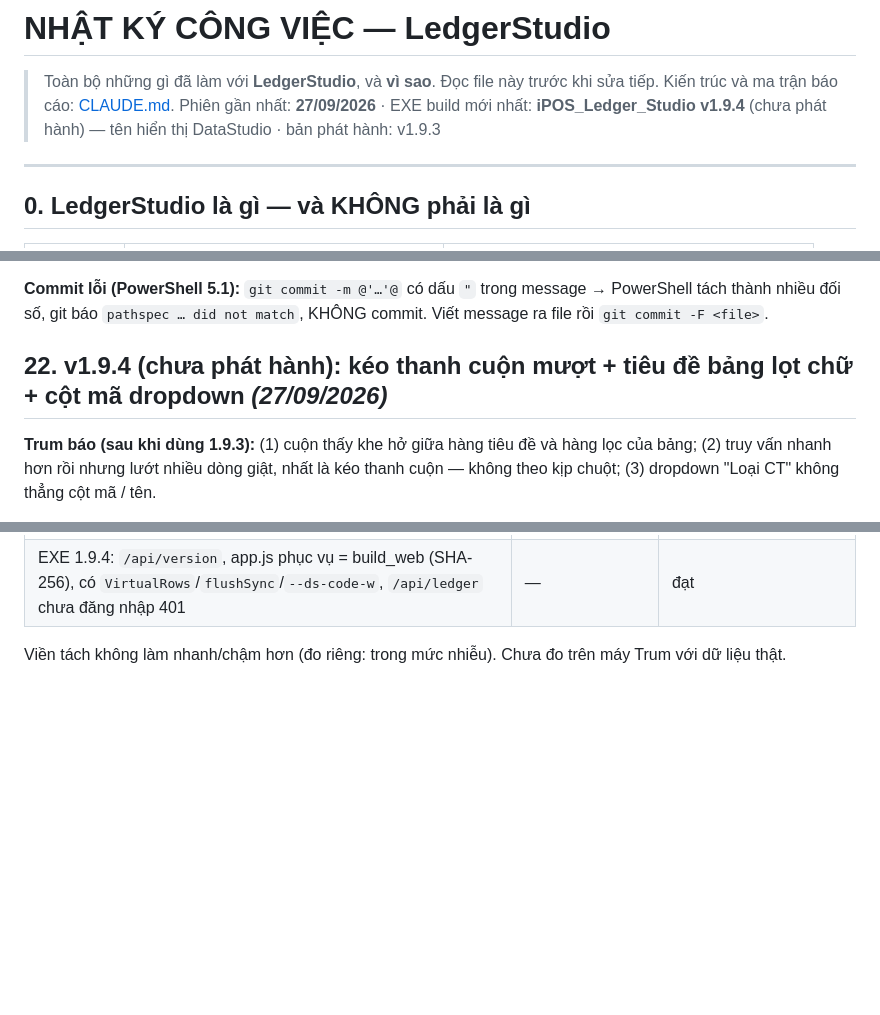
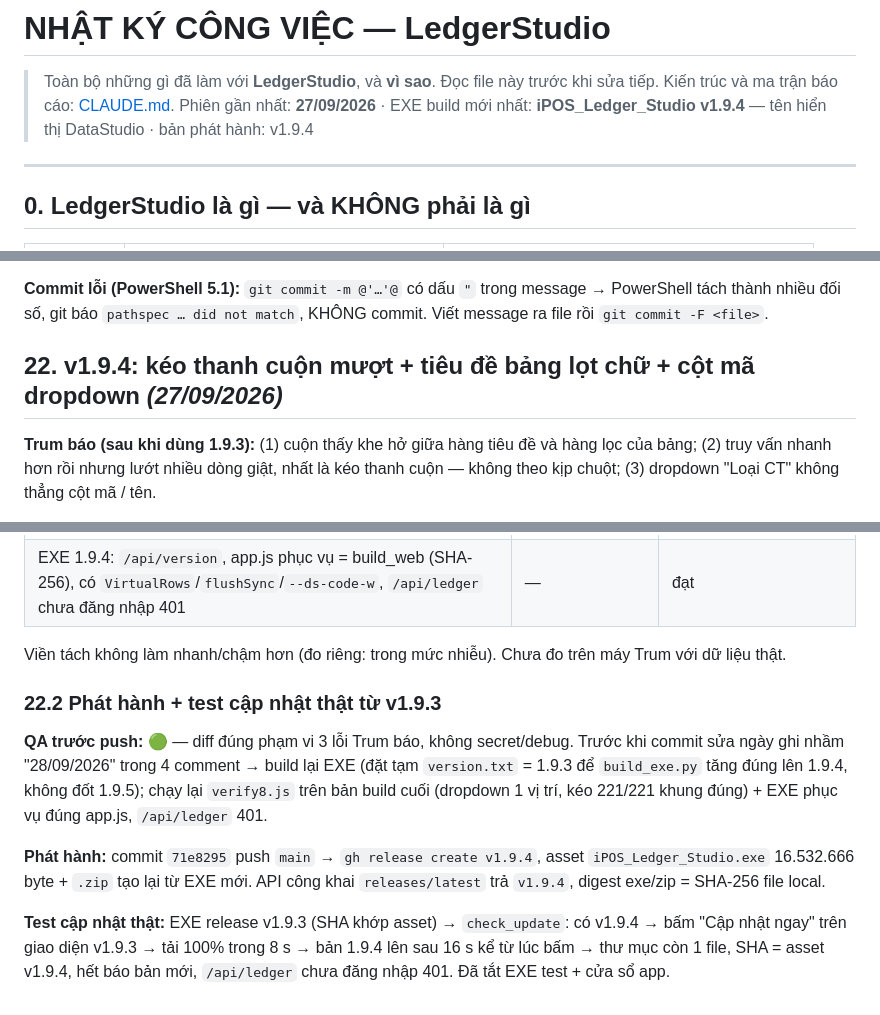
Before and after one commit to trungkhanhduong93/ledgerstudio, a Markdown page: NHAT_KY_CONG_VIEC.md, 3 parts joined by grey strips. Drawn GitHub-style; blank space fills up the shorter version.

Commit message:
docs: phat hanh v1.9.4 + test cap nhat that 1.9.3 -> 1.9.4
Co-Authored-By: Claude Opus 5.5 <noreply@anthropic.com>

```diff
--- a/NHAT_KY_CONG_VIEC.md
+++ b/NHAT_KY_CONG_VIEC.md
@@ -2,7 +2,7 @@
 
 > Toàn bộ những gì đã làm với **LedgerStudio**, và **vì sao**. Đọc file này trước khi sửa tiếp.
 > Kiến trúc và ma trận báo cáo: [CLAUDE.md](CLAUDE.md).
-> Phiên gần nhất: **27/09/2026** · EXE build mới nhất: **iPOS_Ledger_Studio v1.9.4** (chưa phát hành) — tên hiển thị DataStudio · bản phát hành: v1.9.3
+> Phiên gần nhất: **27/09/2026** · EXE build mới nhất: **iPOS_Ledger_Studio v1.9.4** — tên hiển thị DataStudio · bản phát hành: v1.9.4
 
 ---
 
@@ -761,7 +761,7 @@ latest=v1.9.3` → bấm "Cập nhật ngay" trên giao diện v1.9.2 (puppeteer
 **Commit lỗi (PowerShell 5.1):** `git commit -m @'…'@` có dấu `"` trong message → PowerShell tách thành nhiều đối số, git báo
 `pathspec … did not match`, KHÔNG commit. Viết message ra file rồi `git commit -F <file>`.
 
-## 22. v1.9.4 (chưa phát hành): kéo thanh cuộn mượt + tiêu đề bảng lọt chữ + cột mã dropdown *(27/09/2026)*
+## 22. v1.9.4: kéo thanh cuộn mượt + tiêu đề bảng lọt chữ + cột mã dropdown *(27/09/2026)*
 
 **Trum báo (sau khi dùng 1.9.3):** (1) cuộn thấy khe hở giữa hàng tiêu đề và hàng lọc của bảng; (2) truy vấn nhanh hơn rồi nhưng
 lướt nhiều dòng giật, nhất là kéo thanh cuộn — không theo kịp chuột; (3) dropdown "Loại CT" không thẳng cột mã / tên.
@@ -790,3 +790,16 @@ lướt nhiều dòng giật, nhất là kéo thanh cuộn — không theo kịp
 | EXE 1.9.4: `/api/version`, app.js phục vụ = build_web (SHA-256), có `VirtualRows`/`flushSync`/`--ds-code-w`, `/api/ledger` chưa đăng nhập 401 | — | đạt |
 
 Viền tách không làm nhanh/chậm hơn (đo riêng: trong mức nhiễu). Chưa đo trên máy Trum với dữ liệu thật.
+
+### 22.2 Phát hành + test cập nhật thật từ v1.9.3
+
+**QA trước push:** 🟢 — diff đúng phạm vi 3 lỗi Trum báo, không secret/debug. Trước khi commit sửa ngày ghi nhầm "28/09/2026" trong
+4 comment → build lại EXE (đặt tạm `version.txt` = 1.9.3 để `build_exe.py` tăng đúng lên 1.9.4, không đốt 1.9.5); chạy lại
+`verify8.js` trên bản build cuối (dropdown 1 vị trí, kéo 221/221 khung đúng) + EXE phục vụ đúng app.js, `/api/ledger` 401.
+
+**Phát hành:** commit `71e8295` push `main` → `gh release create v1.9.4`, asset `iPOS_Ledger_Studio.exe` 16.532.666 byte + `.zip`
+tạo lại từ EXE mới. API công khai `releases/latest` trả `v1.9.4`, digest exe/zip = SHA-256 file local.
+
+**Test cập nhật thật:** EXE release v1.9.3 (SHA khớp asset) → `check_update`: có v1.9.4 → bấm "Cập nhật ngay" trên giao diện
+v1.9.3 → tải 100% trong 8 s → bản 1.9.4 lên sau 16 s kể từ lúc bấm → thư mục còn 1 file, SHA = asset v1.9.4, hết báo bản mới,
+`/api/ledger` chưa đăng nhập 401. Đã tắt EXE test + cửa sổ app.
```
Also changed, not shown: CLAUDE.md (+1 -1 lines), KIEN_TRUC_TOAN_TAP.md (+2 -2 lines).
